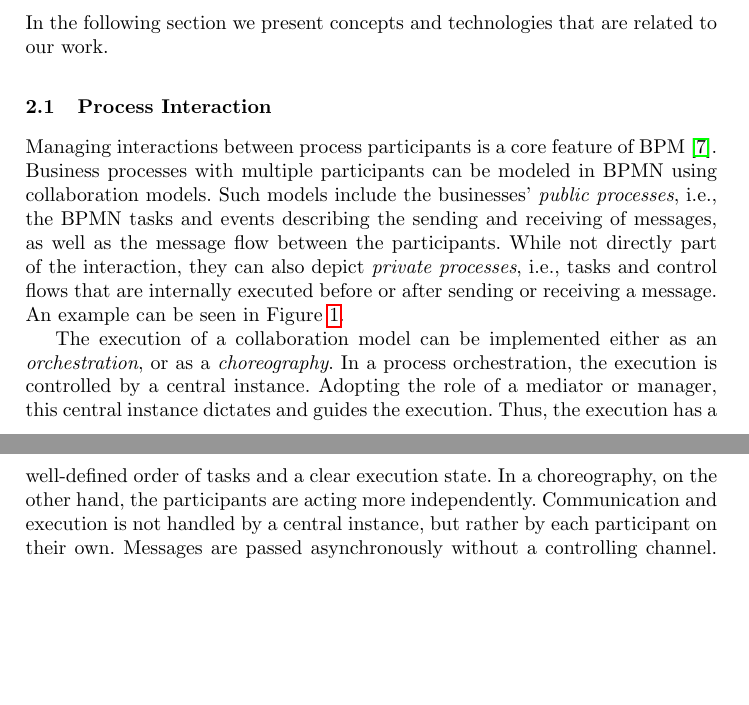
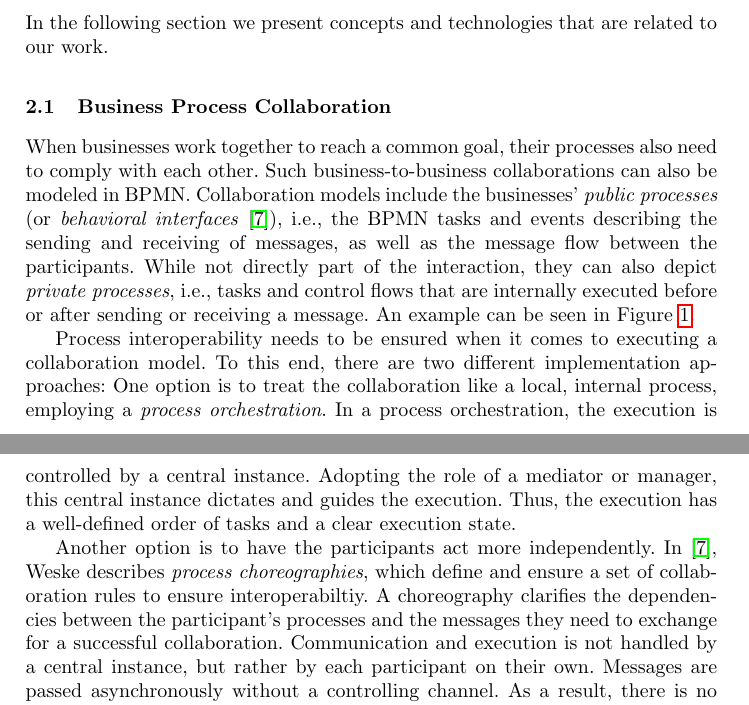
Before and after one commit to p-otto/Armadillo, a LaTeX paper (paper/paper.tex): two parts of pages 2 and 3 of 16, joined at a grey line, cut so that both start at the same text, the shorter picture padded with empty space. Compiled offline with pdfLaTeX.

Commit message:
Fix weske citation

```diff
--- a/paper/paper.tex
+++ b/paper/paper.tex
@@ -92,20 +92,24 @@ Finally, Section \ref{futurework} will present future work and Section \ref{conc
 
 In the following section we present concepts and technologies that are related to our work.
 
-\subsection{Process Interaction}
+\subsection{Business Process Collaboration}
 
-Managing interactions between process participants is a core feature of BPM
-\cite{Weske2012}. % TODO improve with book
-Business processes with multiple participants can be modeled in BPMN using collaboration models.
-Such models include the businesses' \emph{public processes}, i.e., the BPMN tasks and events describing the sending and receiving of messages, as well as the message flow between the participants.
+When businesses work together to reach a common goal, their processes also need to comply with each other.
+Such business-to-business collaborations can also be modeled in BPMN.
+Collaboration models include the businesses' \emph{public processes} (or \emph{behavioral interfaces}~\cite{Weske2012}), i.e., the BPMN tasks and events describing the sending and receiving of messages, as well as the message flow between the participants.
 While not directly part of the interaction, they can also depict \emph{private processes}, i.e., tasks and control flows that are internally executed before or after sending or receiving a message.
 An example can be seen in Figure \ref{fig:collaboration}.
 
-The execution of a collaboration model can be implemented either as an \emph{orchestration}, or as a \emph{choreography}.
+Process interoperability needs to be ensured when it comes to executing a collaboration model.
+To this end, there are two different implementation approaches:
+One option is to treat the collaboration like a local, internal process, employing a \emph{process orchestration}.
 In a process orchestration, the execution is controlled by a central instance.
 Adopting the role of a mediator or manager, this central instance dictates and guides the execution.
 Thus, the execution has a well-defined order of tasks and a clear execution state.
-In a choreography, on the other hand, the participants are acting more independently.
+
+Another option is to have the participants act more independently.
+In \cite{Weske2012}, Weske describes \emph{process choreographies}, which define and ensure a set of collaboration rules to ensure interoperabiltiy.
+A choreography clarifies the dependencies between the participant's processes and the messages they need to exchange for a successful collaboration.
 Communication and execution is not handled by a central instance, but rather by each participant on their own.
 Messages are passed asynchronously without a controlling channel.
 As a result, there is no clear execution state, because each participant drives their own execution.
```
Also changed, not shown: paper/paper.tex (2 more changed lines).
